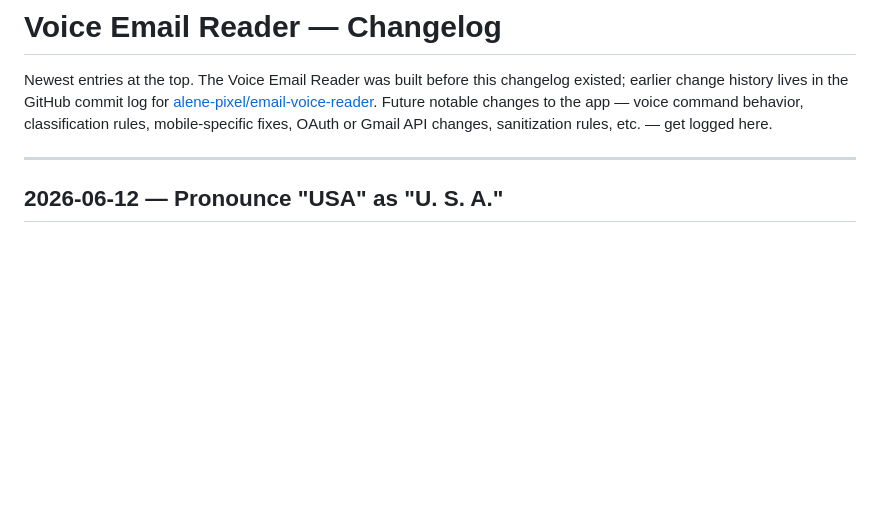
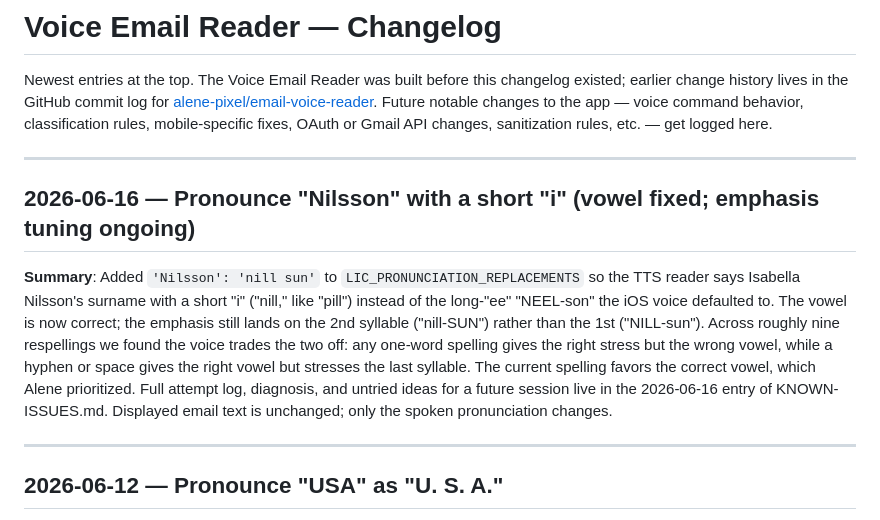
Before and after one commit to alene-pixel/email-voice-reader, a Markdown page: CHANGELOG.md, the part around the change. Drawn GitHub-style; blank space fills up the shorter version.

Commit message:
Log Nilsson TTS pronunciation work (vowel fixed; emphasis tuning ongoing)

```diff
--- a/CHANGELOG.md
+++ b/CHANGELOG.md
@@ -1,6 +1,12 @@
 # Voice Email Reader — Changelog
 
 Newest entries at the top. The Voice Email Reader was built before this changelog existed; earlier change history lives in the GitHub commit log for [alene-pixel/email-voice-reader](https://github.com/alene-pixel/email-voice-reader). Future notable changes to the app — voice command behavior, classification rules, mobile-specific fixes, OAuth or Gmail API changes, sanitization rules, etc. — get logged here.
+
+---
+
+## 2026-06-16 — Pronounce "Nilsson" with a short "i" (vowel fixed; emphasis tuning ongoing)
+
+**Summary**: Added `'Nilsson': 'nill sun'` to `LIC_PRONUNCIATION_REPLACEMENTS` so the TTS reader says Isabella Nilsson's surname with a short "i" ("nill," like "pill") instead of the long-"ee" "NEEL-son" the iOS voice defaulted to. The vowel is now correct; the emphasis still lands on the 2nd syllable ("nill-SUN") rather than the 1st ("NILL-sun"). Across roughly nine respellings we found the voice trades the two off: any one-word spelling gives the right stress but the wrong vowel, while a hyphen or space gives the right vowel but stresses the last syllable. The current spelling favors the correct vowel, which Alene prioritized. Full attempt log, diagnosis, and untried ideas for a future session live in the 2026-06-16 entry of KNOWN-ISSUES.md. Displayed email text is unchanged; only the spoken pronunciation changes.
 
 ---
 
```
